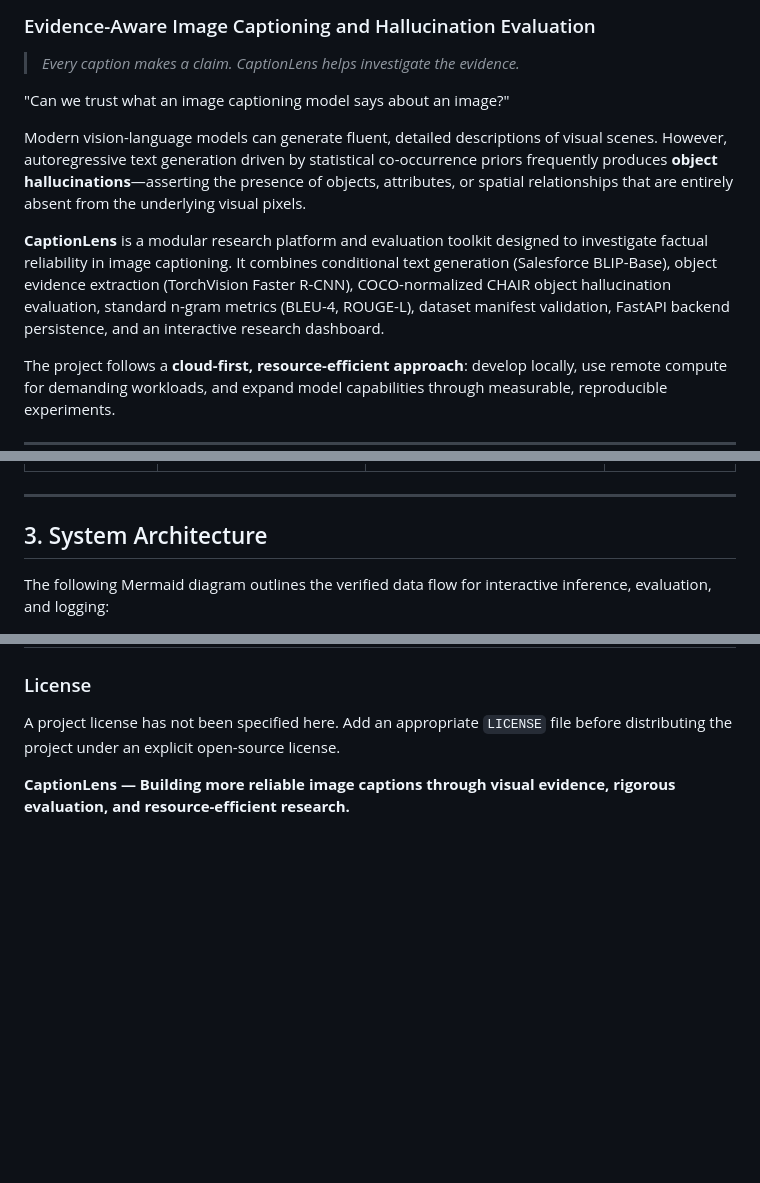
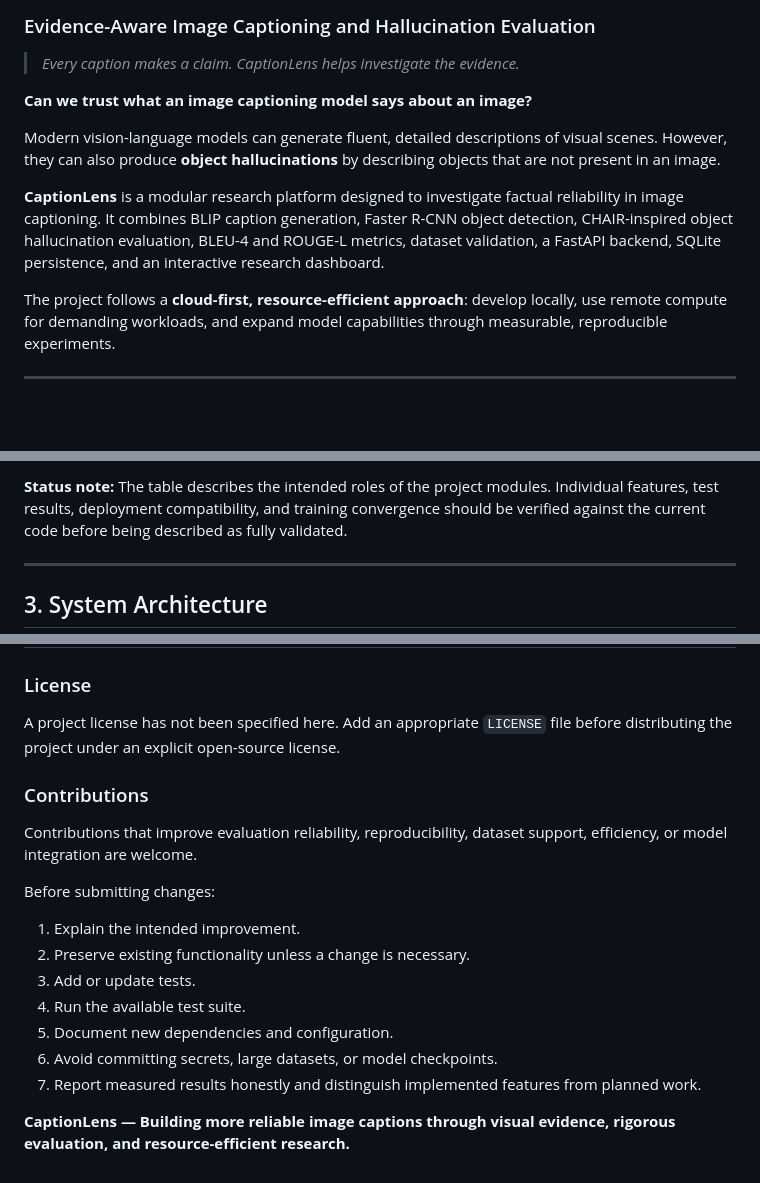
Before and after one commit to TUMMALA-AKSHAYA/image-captioning-research, a Markdown page: README.md, 3 parts joined by grey strips. Rendered like a GitHub page; blank space fills up the shorter version.

````diff
--- a/README.md
+++ b/README.md
@@ -3,11 +3,11 @@
 
 > *Every caption makes a claim. CaptionLens helps investigate the evidence.*
 
-"Can we trust what an image captioning model says about an image?"
+**Can we trust what an image captioning model says about an image?**
 
-Modern vision-language models can generate fluent, detailed descriptions of visual scenes. However, autoregressive text generation driven by statistical co-occurrence priors frequently produces **object hallucinations**—asserting the presence of objects, attributes, or spatial relationships that are entirely absent from the underlying visual pixels.
+Modern vision-language models can generate fluent, detailed descriptions of visual scenes. However, they can also produce **object hallucinations** by describing objects that are not present in an image.
 
-**CaptionLens** is a modular research platform and evaluation toolkit designed to investigate factual reliability in image captioning. It combines conditional text generation (Salesforce BLIP-Base), object evidence extraction (TorchVision Faster R-CNN), COCO-normalized CHAIR object hallucination evaluation, standard n-gram metrics (BLEU-4, ROUGE-L), dataset manifest validation, FastAPI backend persistence, and an interactive research dashboard.
+**CaptionLens** is a modular research platform designed to investigate factual reliability in image captioning. It combines BLIP caption generation, Faster R-CNN object detection, CHAIR-inspired object hallucination evaluation, BLEU-4 and ROUGE-L metrics, dataset validation, a FastAPI backend, SQLite persistence, and an interactive research dashboard.
 
 The project follows a **cloud-first, resource-efficient approach**: develop locally, use remote compute for demanding workloads, and expand model capabilities through measurable, reproducible experiments.
 
@@ -71,8 +75,7 @@ An object detector's predictions do **not** constitute definitive ground truth.
+**Status note:** The table describes the intended roles of the project modules. Individual features, test results, deployment compatibility, and training convergence should be verified against the current code before being described as fully validated.
 
 ---
 
 ## 3. System Architecture
 
-The following Mermaid diagram outlines the verified data flow for interactive inference, evaluation, and logging:
-
 ```mermaid
@@ -641,4 +649,18 @@ Dataset documentation and licenses should be consulted before downloading or usi
 
 A project license has not been specified here. Add an appropriate `LICENSE` file before distributing the project under an explicit open-source license.
 
+### Contributions
+
+Contributions that improve evaluation reliability, reproducibility, dataset support, efficiency, or model integration are welcome.
+
+Before submitting changes:
+
+1. Explain the intended improvement.
+2. Preserve existing functionality unless a change is necessary.
+3. Add or update tests.
+4. Run the available test suite.
+5. Document new dependencies and configuration.
+6. Avoid committing secrets, large datasets, or model checkpoints.
+7. Report measured results honestly and distinguish implemented features from planned work.
+
 **CaptionLens — Building more reliable image captions through visual evidence, rigorous evaluation, and resource-efficient research.**
````
Also changed, not shown: other parts of README.md (+31 -22 lines).
